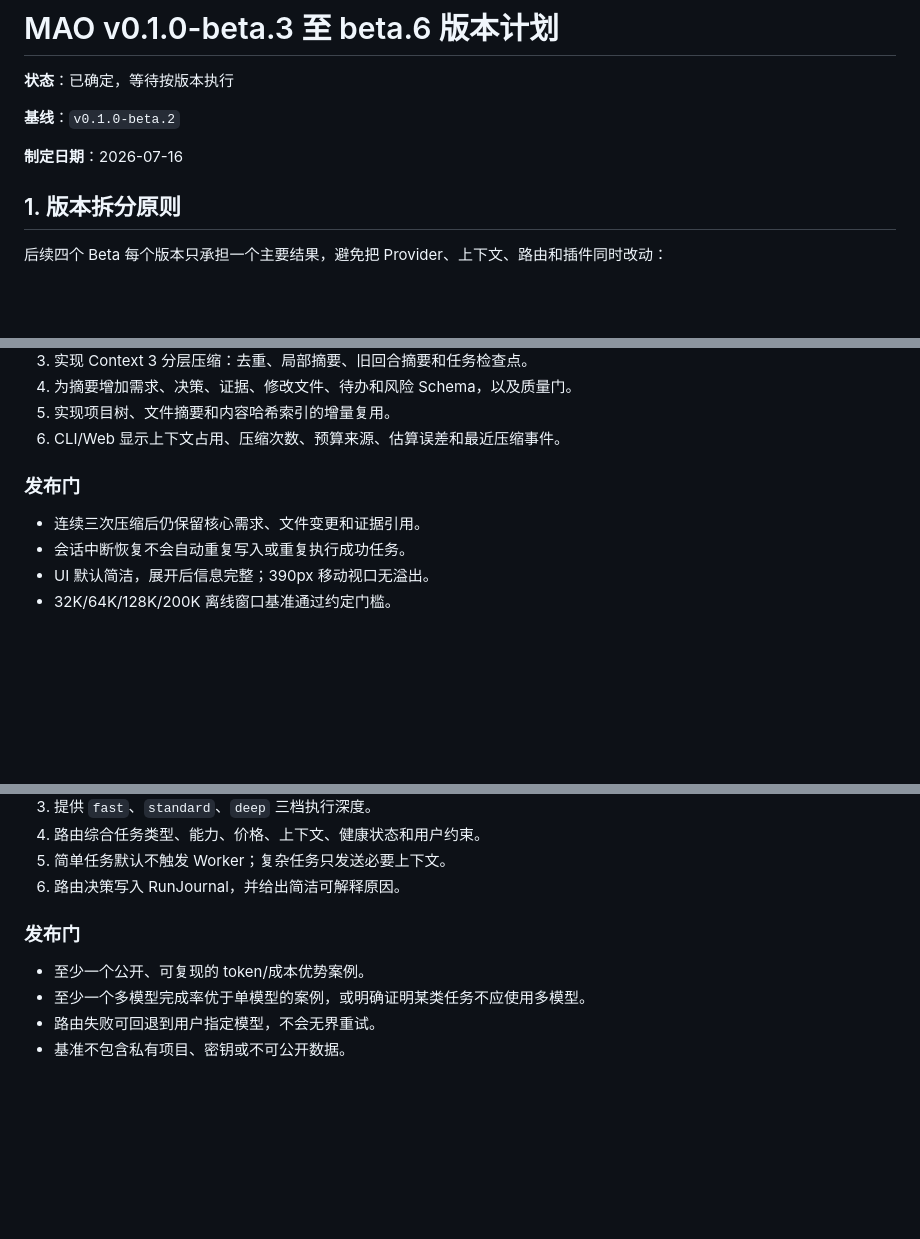
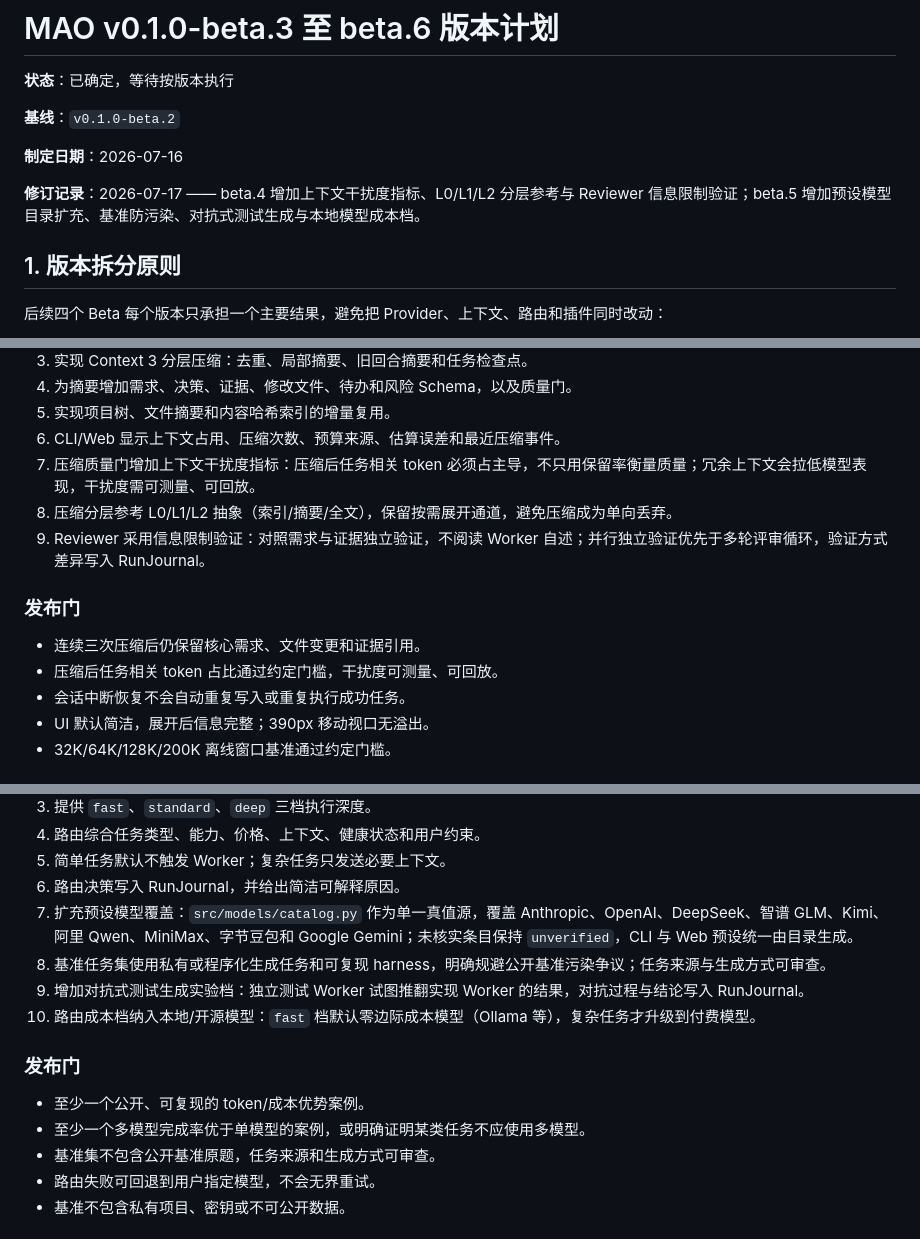
Before and after one commit to Wanbinyu/multi-agent-orchestrator, a Markdown page: docs/版本计划-v0.1.0-beta.3至beta.6.md, 3 parts joined by grey strips. GitHub-like rendering; blank space fills up the shorter version.

Commit message:
docs: extend beta.4 beta.5 scope and close B3.5 gate
Co-Authored-By: Claude Fable 5 <noreply@anthropic.com>

```diff
--- a/docs/版本计划-v0.1.0-beta.3至beta.6.md
+++ b/docs/版本计划-v0.1.0-beta.3至beta.6.md
@@ -5,6 +5,8 @@
 **基线**：`v0.1.0-beta.2`
 
 **制定日期**：2026-07-16
+
+**修订记录**：2026-07-17 —— beta.4 增加上下文干扰度指标、L0/L1/L2 分层参考与 Reviewer 信息限制验证；beta.5 增加预设模型目录扩充、基准防污染、对抗式测试生成与本地模型成本档。
 
 ## 1. 版本拆分原则
 
@@ -88,10 +90,14 @@
 4. 为摘要增加需求、决策、证据、修改文件、待办和风险 Schema，以及质量门。
 5. 实现项目树、文件摘要和内容哈希索引的增量复用。
 6. CLI/Web 显示上下文占用、压缩次数、预算来源、估算误差和最近压缩事件。
+7. 压缩质量门增加上下文干扰度指标：压缩后任务相关 token 必须占主导，不只用保留率衡量质量；冗余上下文会拉低模型表现，干扰度需可测量、可回放。
+8. 压缩分层参考 L0/L1/L2 抽象（索引/摘要/全文），保留按需展开通道，避免压缩成为单向丢弃。
+9. Reviewer 采用信息限制验证：对照需求与证据独立验证，不阅读 Worker 自述；并行独立验证优先于多轮评审循环，验证方式差异写入 RunJournal。
 
 ### 发布门
 
 - 连续三次压缩后仍保留核心需求、文件变更和证据引用。
+- 压缩后任务相关 token 占比通过约定门槛，干扰度可测量、可回放。
 - 会话中断恢复不会自动重复写入或重复执行成功任务。
 - UI 默认简洁，展开后信息完整；390px 移动视口无溢出。
 - 32K/64K/128K/200K 离线窗口基准通过约定门槛。
@@ -117,11 +123,16 @@
 4. 路由综合任务类型、能力、价格、上下文、健康状态和用户约束。
 5. 简单任务默认不触发 Worker；复杂任务只发送必要上下文。
 6. 路由决策写入 RunJournal，并给出简洁可解释原因。
+7. 扩充预设模型覆盖：`src/models/catalog.py` 作为单一真值源，覆盖 Anthropic、OpenAI、DeepSeek、智谱 GLM、Kimi、阿里 Qwen、MiniMax、字节豆包和 Google Gemini；未核实条目保持 `unverified`，CLI 与 Web 预设统一由目录生成。
+8. 基准任务集使用私有或程序化生成任务和可复现 harness，明确规避公开基准污染争议；任务来源与生成方式可审查。
+9. 增加对抗式测试生成实验档：独立测试 Worker 试图推翻实现 Worker 的结果，对抗过程与结论写入 RunJournal。
+10. 路由成本档纳入本地/开源模型：`fast` 档默认零边际成本模型（Ollama 等），复杂任务才升级到付费模型。
 
 ### 发布门
 
 - 至少一个公开、可复现的 token/成本优势案例。
 - 至少一个多模型完成率优于单模型的案例，或明确证明某类任务不应使用多模型。
+- 基准集不包含公开基准原题，任务来源和生成方式可审查。
 - 路由失败可回退到用户指定模型，不会无界重试。
 - 基准不包含私有项目、密钥或不可公开数据。
 
```
Also changed, not shown: docs/Beta3-执行清单.md (+3 -3 lines), docs/项目进度与关键操作.md (+9 -7 lines).
